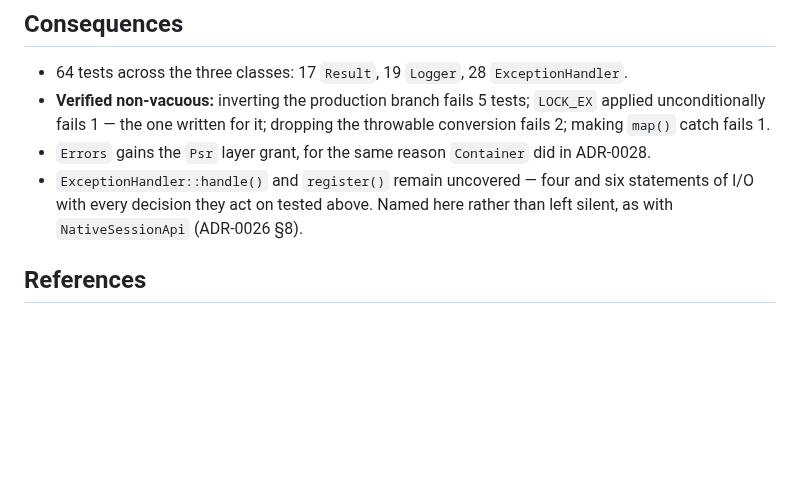
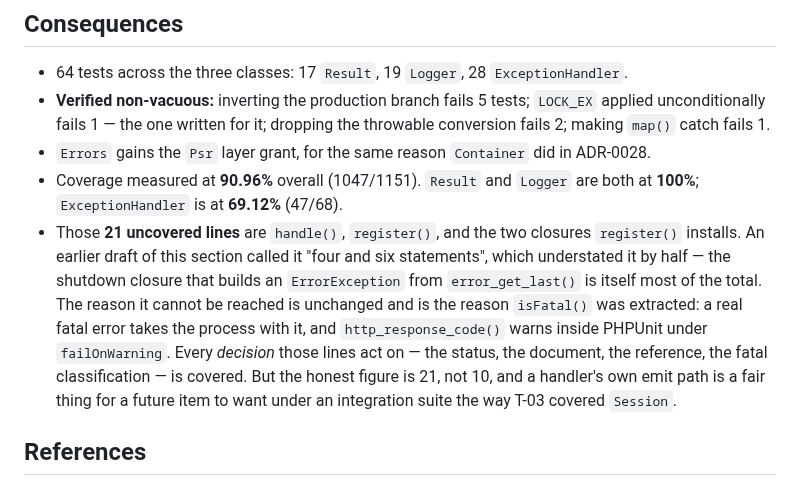
Before and after one commit to danielPoloWork/egl-util-php, a Markdown page: docs/adr/0029-result-carries-a-throwable-and-production-withholds-the-message-too.md, the part around the change. Drawn GitHub-style; blank space fills up the shorter version.

Commit message:
docs(adr): correct ADR-0029's uncovered-line count from 10 to the measured 21
ADR-0029's Consequences section said handle() and register() were "four and six
statements of I/O". CI's coverage report puts ExceptionHandler at 69.12%
(47/68) -- 21 uncovered lines, roughly double what I claimed, because the
shutdown closure that builds an ErrorException from error_get_last() is itself
most of the total and I had counted only the two methods, not the closures they
install.

The reason those lines are unreachable is unchanged, and is why isFatal() was
extracted in the first place: a real fatal error takes the process with it, and
http_response_code() warns "headers already sent" inside PHPUnit under
failOnWarning. Every decision they act on is covered.

But an understated gap is the shape of gap this project has twice had to go back
and close (ADR-0026 section 8, and item 5.3 before it), so the figure is now the
measured one and the section says plainly that a handler's emit path is a fair
candidate for an integration suite -- the way T-03 ended up covering Session's.

Overall coverage is 90.96% (1047/1151), up from 90.87%; Result and Logger are
both at 100%.

Refs: ROADMAP 6.5, ADR-0029

Co-Authored-By: Claude Opus 5 <noreply@anthropic.com>

```diff
--- a/docs/adr/0029-result-carries-a-throwable-and-production-withholds-the-message-too.md
+++ b/docs/adr/0029-result-carries-a-throwable-and-production-withholds-the-message-too.md
@@ -150,9 +150,17 @@ status. So the map is a constructor argument, and anything unlisted is a 500.
   unconditionally fails 1 — the one written for it; dropping the throwable conversion fails 2;
   making `map()` catch fails 1.
 - `Errors` gains the `Psr` layer grant, for the same reason `Container` did in ADR-0028.
-- `ExceptionHandler::handle()` and `register()` remain uncovered — four and six statements of I/O
-  with every decision they act on tested above. Named here rather than left silent, as with
-  `NativeSessionApi` (ADR-0026 §8).
+- Coverage measured at **90.96%** overall (1047/1151). `Result` and `Logger` are both at **100%**;
+  `ExceptionHandler` is at **69.12%** (47/68).
+- Those **21 uncovered lines** are `handle()`, `register()`, and the two closures `register()`
+  installs. An earlier draft of this section called it "four and six statements", which understated
+  it by half — the shutdown closure that builds an `ErrorException` from `error_get_last()` is itself
+  most of the total. The reason it cannot be reached is unchanged and is the reason `isFatal()` was
+  extracted: a real fatal error takes the process with it, and `http_response_code()` warns inside
+  PHPUnit under `failOnWarning`. Every *decision* those lines act on — the status, the document, the
+  reference, the fatal classification — is covered. But the honest figure is 21, not 10, and a
+  handler's own emit path is a fair thing for a future item to want under an integration suite the
+  way T-03 covered `Session`.
 
 ## References
 
```
